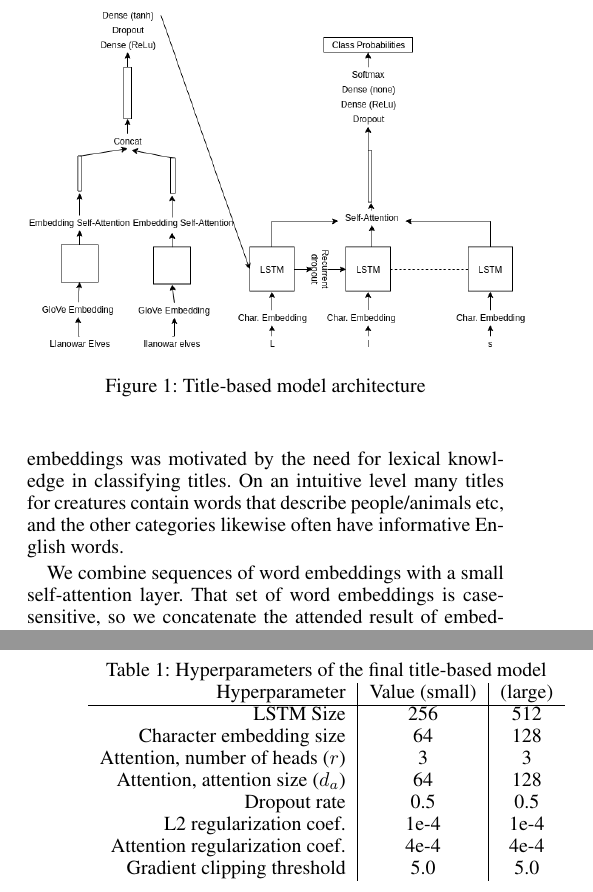
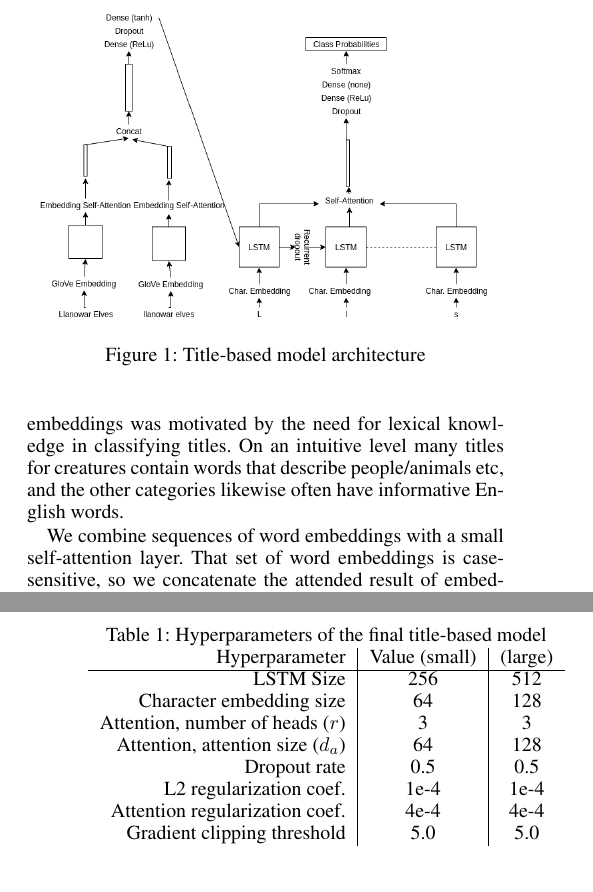
Before and after one commit to dandersonw/ai-final-project, a LaTeX paper (paper/doc.tex): two parts of the columns of pages 1 and 2 of 3, joined at a grey line, cut so that both start at the same text. Compiled offline with pdfLaTeX.

Commit message:
Fix overflow of architecture diagram

```diff
--- a/paper/doc.tex
+++ b/paper/doc.tex
@@ -72,7 +72,8 @@ The optimizer used was Adam \cite{Kingma2014AdamAM}
 with norm-based gradient clipping \cite{Pascanu2012UnderstandingTE}.
 
 \begin{figure}
-  \includegraphics[width=.5\textwidth]{text-architecture}
+  \centering
+  \includegraphics[width=.45\textwidth]{text-architecture}
   \caption{Title-based model architecture}
 \end{figure}
 
```
